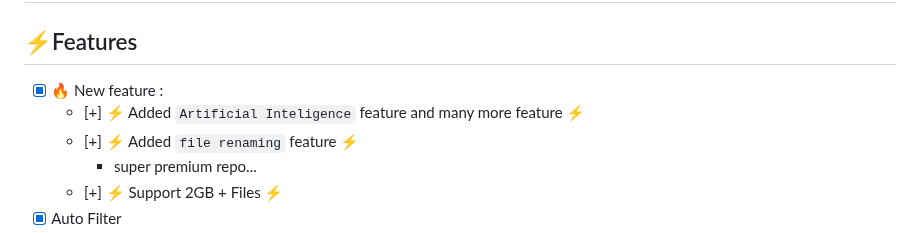
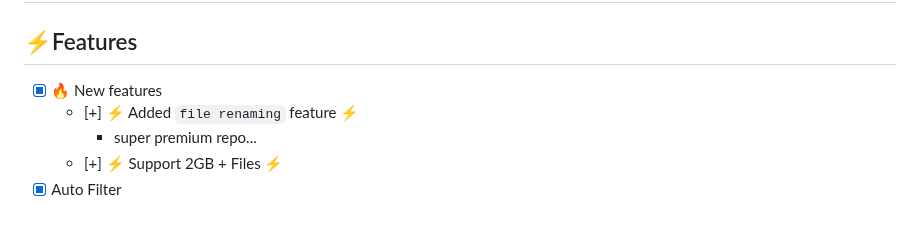
Before and after one commit to LazyDeveloperr/LazyPrincess, a Markdown page: README.md, the part around the change. Rendered like a GitHub page.

```diff
--- a/README.md
+++ b/README.md
@@ -7,8 +7,7 @@
 
 ## ⚡️Features
 
-- [x] 🔥 New feature :
-    - [+] ⚡️ Added `Artificial Inteligence` feature and many more feature ⚡️
+- [x] 🔥 New features
     - [+] ⚡️ Added `file renaming` feature ⚡️
       - super premium repo...
     - [+] ⚡️ Support 2GB + Files ⚡️
```
